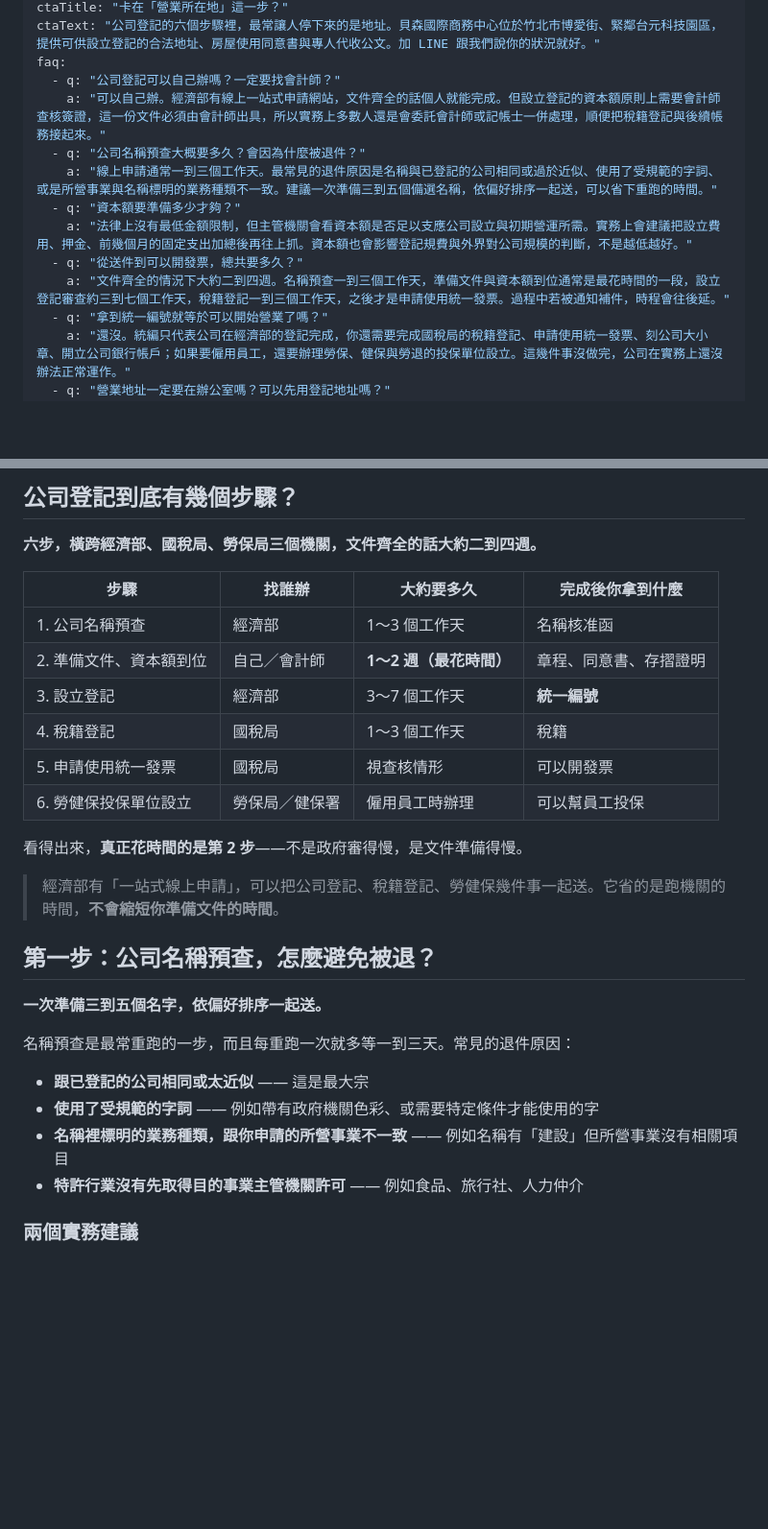
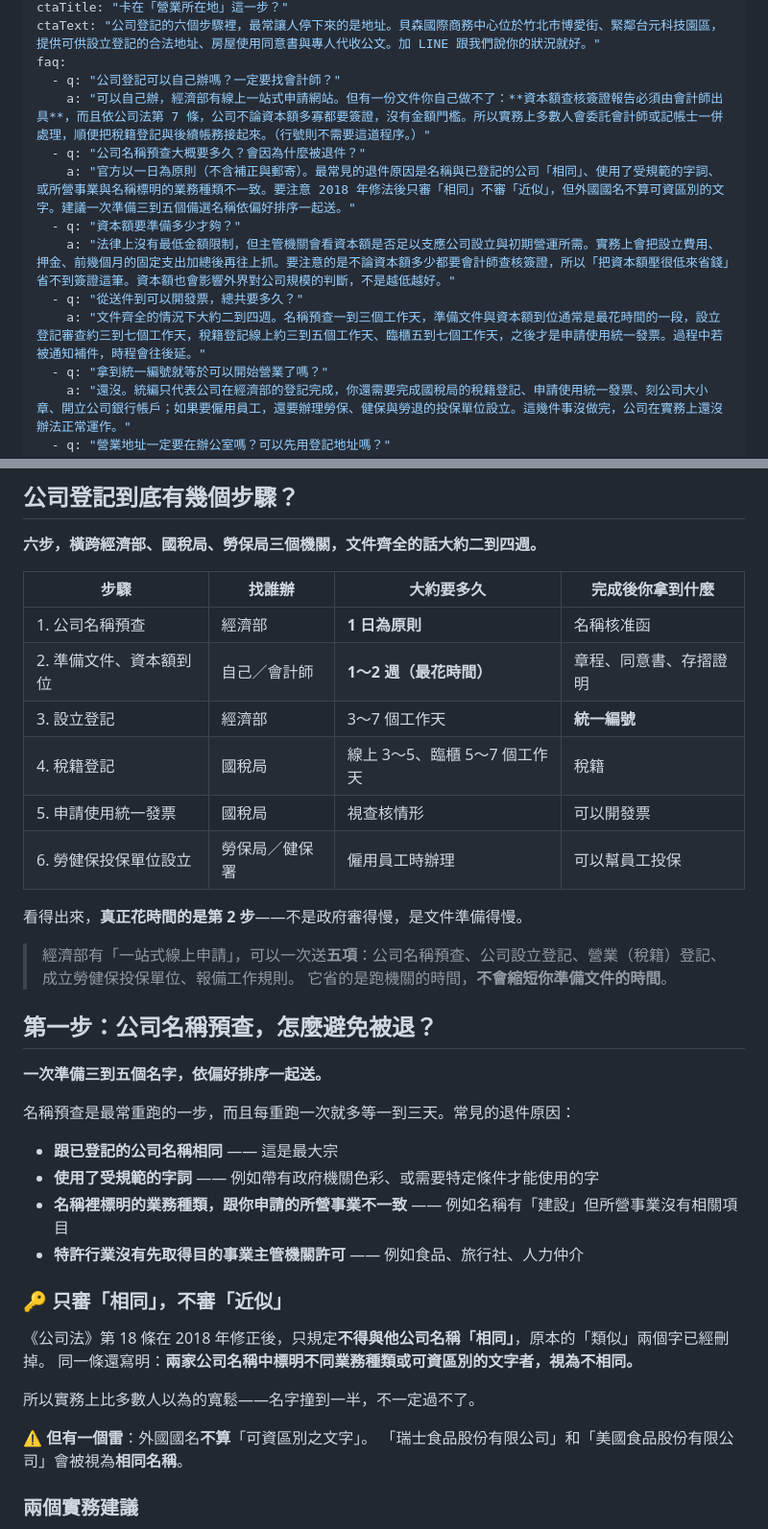
Before and after one commit to b1987617-hub/unique-nasturtium-6530f6, a Markdown page: blog/company-registration-process.md, 2 parts joined by grey strips. Shown at 96% size. Drawn GitHub-style; blank space fills up the shorter version.

Commit message:
依法規查證結果修正第二篇
🔴 資本額查核簽證：拿掉「原則上」。公司法第 7 條沒有原則例外，
   公司不分資本額一律應經會計師查核簽證。網路上的「低於某金額免簽證」
   是行號的規定，不適用公司——這個誤解正是第一篇原本寫錯的地方。

- 名稱審查：公司法第 18 條 2018 年修正已刪除「類似」，現在只審「相同」。
  原文寫「相同或太近似」是舊版說法，比現行法規嚴格。
  新增一段說明，並補上實務雷：外國國名不算「可資區別之文字」，
  「瑞士食品」與「美國食品」會被視為相同名稱。
- 股份有限公司：條文是「政府、法人股東一人」，不只法人
- 資本額動用補上公司法第 9 條（股東未實際繳納股款）的刑責提醒
- 一站式線上申請可辦五項，原本只寫三項（漏了名稱預查與報備工作規則）
- 名稱預查時程改為官方的「1 日為原則」
- 稅籍登記時程原本寫 1～3 個工作天過於樂觀，改為線上 3～5、臨櫃 5～7

Co-Authored-By: Claude Opus 5 <noreply@anthropic.com>

```diff
--- a/blog/company-registration-process.md
+++ b/blog/company-registration-process.md
@@ -14,13 +14,13 @@ ctaTitle: "卡在「營業所在地」這一步？"
 ctaText: "公司登記的六個步驟裡，最常讓人停下來的是地址。貝森國際商務中心位於竹北市博愛街、緊鄰台元科技園區，提供可供設立登記的合法地址、房屋使用同意書與專人代收公文。加 LINE 跟我們說你的狀況就好。"
 faq:
   - q: "公司登記可以自己辦嗎？一定要找會計師？"
-    a: "可以自己辦。經濟部有線上一站式申請網站，文件齊全的話個人就能完成。但設立登記的資本額原則上需要會計師查核簽證，這一份文件必須由會計師出具，所以實務上多數人還是會委託會計師或記帳士一併處理，順便把稅籍登記與後續帳務接起來。"
+    a: "可以自己辦，經濟部有線上一站式申請網站。但有一份文件你自己做不了：**資本額查核簽證報告必須由會計師出具**，而且依公司法第 7 條，公司不論資本額多寡都要簽證，沒有金額門檻。所以實務上多數人會委託會計師或記帳士一併處理，順便把稅籍登記與後續帳務接起來。（行號則不需要這道程序。）"
   - q: "公司名稱預查大概要多久？會因為什麼被退件？"
-    a: "線上申請通常一到三個工作天。最常見的退件原因是名稱與已登記的公司相同或過於近似、使用了受規範的字詞、或是所營事業與名稱標明的業務種類不一致。建議一次準備三到五個備選名稱，依偏好排序一起送，可以省下重跑的時間。"
+    a: "官方以一日為原則（不含補正與郵寄）。最常見的退件原因是名稱與已登記的公司「相同」、使用了受規範的字詞、或所營事業與名稱標明的業務種類不一致。要注意 2018 年修法後只審「相同」不審「近似」，但外國國名不算可資區別的文字。建議一次準備三到五個備選名稱依偏好排序一起送。"
   - q: "資本額要準備多少才夠？"
-    a: "法律上沒有最低金額限制，但主管機關會看資本額是否足以支應公司設立與初期營運所需。實務上會建議把設立費用、押金、前幾個月的固定支出加總後再往上抓。資本額也會影響登記規費與外界對公司規模的判斷，不是越低越好。"
+    a: "法律上沒有最低金額限制，但主管機關會看資本額是否足以支應公司設立與初期營運所需。實務上會把設立費用、押金、前幾個月的固定支出加總後再往上抓。要注意的是不論資本額多少都要會計師查核簽證，所以「把資本額壓很低來省錢」省不到簽證這筆。資本額也會影響外界對公司規模的判斷，不是越低越好。"
   - q: "從送件到可以開發票，總共要多久？"
-    a: "文件齊全的情況下大約二到四週。名稱預查一到三個工作天，準備文件與資本額到位通常是最花時間的一段，設立登記審查約三到七個工作天，稅籍登記一到三個工作天，之後才是申請使用統一發票。過程中若被通知補件，時程會往後延。"
+    a: "文件齊全的情況下大約二到四週。名稱預查一到三個工作天，準備文件與資本額到位通常是最花時間的一段，設立登記審查約三到七個工作天，稅籍登記線上約三到五個工作天、臨櫃五到七個工作天，之後才是申請使用統一發票。過程中若被通知補件，時程會往後延。"
   - q: "拿到統一編號就等於可以開始營業了嗎？"
     a: "還沒。統編只代表公司在經濟部的登記完成，你還需要完成國稅局的稅籍登記、申請使用統一發票、刻公司大小章、開立公司銀行帳戶；如果要僱用員工，還要辦理勞保、健保與勞退的投保單位設立。這幾件事沒做完，公司在實務上還沒辦法正常運作。"
   - q: "營業地址一定要在辦公室嗎？可以先用登記地址嗎？"
@@ -39,16 +39,17 @@ faq:
 
 | 步驟 | 找誰辦 | 大約要多久 | 完成後你拿到什麼 |
 |---|---|---|---|
-| 1. 公司名稱預查 | 經濟部 | 1～3 個工作天 | 名稱核准函 |
+| 1. 公司名稱預查 | 經濟部 | **1 日為原則** | 名稱核准函 |
 | 2. 準備文件、資本額到位 | 自己／會計師 | **1～2 週（最花時間）** | 章程、同意書、存摺證明 |
 | 3. 設立登記 | 經濟部 | 3～7 個工作天 | **統一編號** |
-| 4. 稅籍登記 | 國稅局 | 1～3 個工作天 | 稅籍 |
+| 4. 稅籍登記 | 國稅局 | 線上 3～5、臨櫃 5～7 個工作天 | 稅籍 |
 | 5. 申請使用統一發票 | 國稅局 | 視查核情形 | 可以開發票 |
 | 6. 勞健保投保單位設立 | 勞保局／健保署 | 僱用員工時辦理 | 可以幫員工投保 |
 
 看得出來，**真正花時間的是第 2 步**——不是政府審得慢，是文件準備得慢。
 
-> 經濟部有「一站式線上申請」，可以把公司登記、稅籍登記、勞健保幾件事一起送。它省的是跑機關的時間，**不會縮短你準備文件的時間**。
+> 經濟部有「一站式線上申請」，可以一次送**五項**：公司名稱預查、公司設立登記、營業（稅籍）登記、成立勞健保投保單位、報備工作規則。
+> 它省的是跑機關的時間，**不會縮短你準備文件的時間**。
 
 ## 第一步：公司名稱預查，怎麼避免被退？
 
@@ -56,10 +57,20 @@ faq:
 
 名稱預查是最常重跑的一步，而且每重跑一次就多等一到三天。常見的退件原因：
 
-- **跟已登記的公司相同或太近似** —— 這是最大宗
+- **跟已登記的公司名稱相同** —— 這是最大宗
 - **使用了受規範的字詞** —— 例如帶有政府機關色彩、或需要特定條件才能使用的字
 - **名稱裡標明的業務種類，跟你申請的所營事業不一致** —— 例如名稱有「建設」但所營事業沒有相關項目
 - **特許行業沒有先取得目的事業主管機關許可** —— 例如食品、旅行社、人力仲介
+
+### 🔑 只審「相同」，不審「近似」
+
+《公司法》第 18 條在 2018 年修正後，只規定**不得與他公司名稱「相同」**，原本的「類似」兩個字已經刪掉。
+同一條還寫明：**兩家公司名稱中標明不同業務種類或可資區別的文字者，視為不相同。**
+
+所以實務上比多數人以為的寬鬆——名字撞到一半，不一定過不了。
+
+⚠️ **但有一個雷**：外國國名**不算**「可資區別之文字」。
+「瑞士食品股份有限公司」和「美國食品股份有限公司」會被視為**相同名稱**。
 
 ### 兩個實務建議
 
```
Also changed, not shown: other parts of blog/company-registration-process.md (+8 -5 lines).
